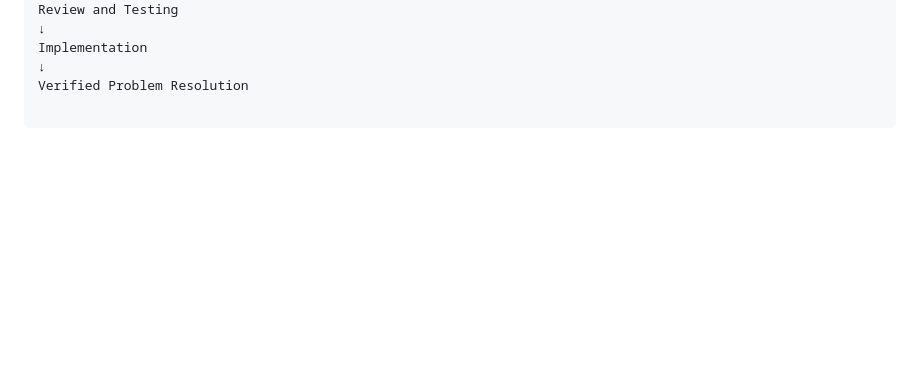
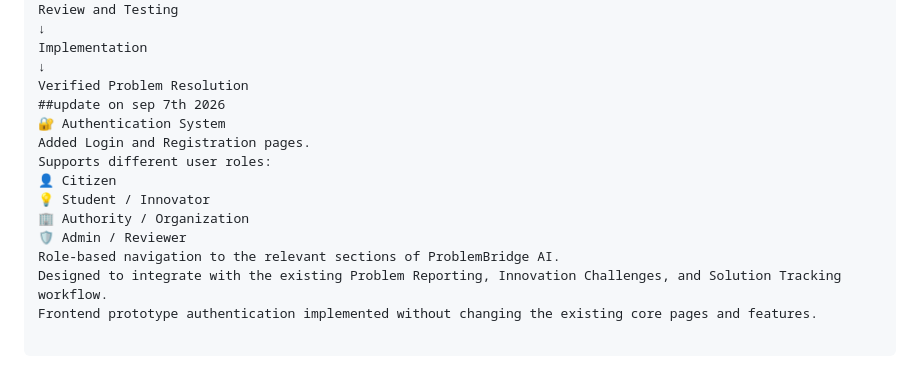
Before and after one commit to pranithareddy10/ProblemBridge-AI, a Markdown page: README.md, the part around the change. Drawn GitHub-style; blank space fills up the shorter version.

Commit message:
updated readme with authentication features

```diff
--- a/README.md
+++ b/README.md
@@ -235,3 +235,14 @@ Review and Testing
 Implementation
 ↓
 Verified Problem Resolution
+##update on sep 7th 2026
+🔐 Authentication System
+Added Login and Registration pages.
+Supports different user roles:
+👤 Citizen
+💡 Student / Innovator
+🏢 Authority / Organization
+🛡️ Admin / Reviewer
+Role-based navigation to the relevant sections of ProblemBridge AI.
+Designed to integrate with the existing Problem Reporting, Innovation Challenges, and Solution Tracking workflow.
+Frontend prototype authentication implemented without changing the existing core pages and features.
```
